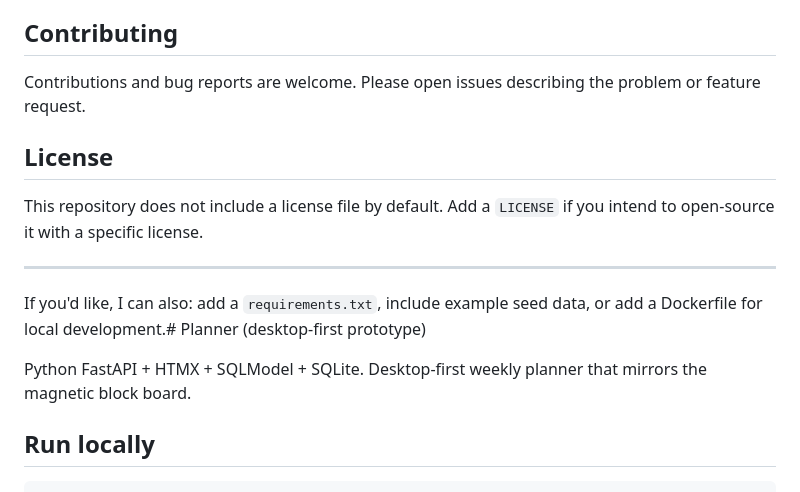
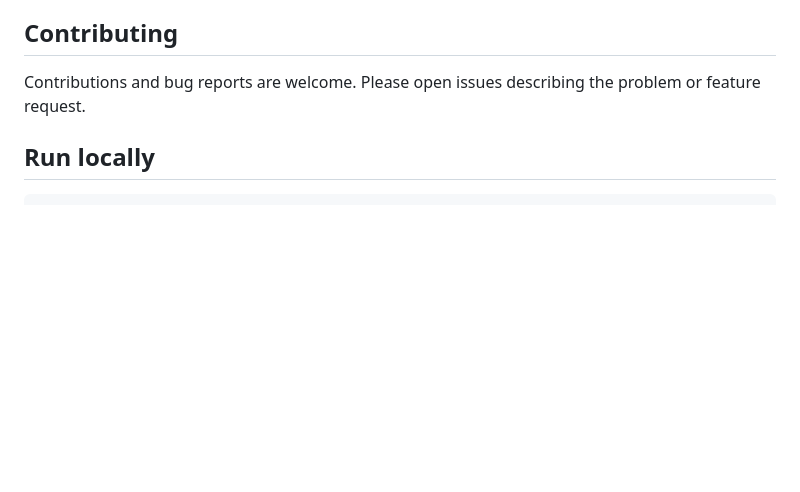
Before and after one commit to scraft-official/hinz-personal-planner, a Markdown page: README.md, the part around the change. Drawn GitHub-style; blank space fills up the shorter version.

````diff
--- a/README.md
+++ b/README.md
@@ -80,16 +80,6 @@ Open http://127.0.0.1:8000 in your browser.
 
 Contributions and bug reports are welcome. Please open issues describing the problem or feature request.
 
-## License
-
-This repository does not include a license file by default. Add a `LICENSE` if you intend to open-source it with a specific license.
-
----
-
-If you'd like, I can also: add a `requirements.txt`, include example seed data, or add a Dockerfile for local development.# Planner (desktop-first prototype)
-
-Python FastAPI + HTMX + SQLModel + SQLite. Desktop-first weekly planner that mirrors the magnetic block board.
-
 ## Run locally
 
 ```bash
````
